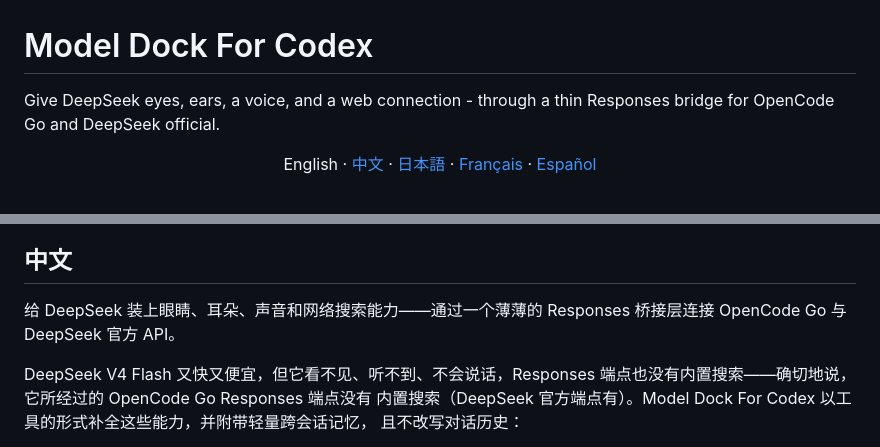
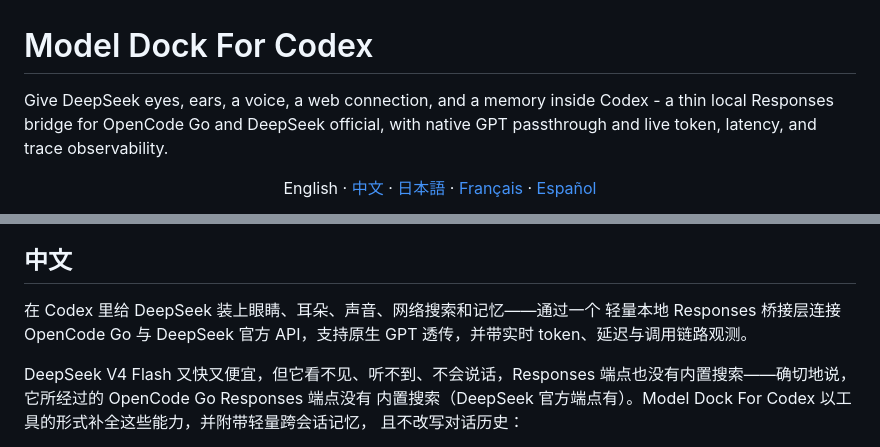
Before and after one commit to Bruce-Yii/modeldock, a Markdown page: README.md, 2 parts joined by grey strips. GitHub-like rendering.

Commit message:
docs: refresh README tagline with memory, GPT passthrough, and observability

```diff
--- a/README.md
+++ b/README.md
@@ -1,7 +1,8 @@
 # Model Dock For Codex
 
-Give DeepSeek eyes, ears, a voice, and a web connection - through a thin
-Responses bridge for OpenCode Go and DeepSeek official.
+Give DeepSeek eyes, ears, a voice, a web connection, and a memory inside
+Codex - a thin local Responses bridge for OpenCode Go and DeepSeek official,
+with native GPT passthrough and live token, latency, and trace observability.
 
 <p align="center">
   English ·
@@ -140,8 +141,9 @@ legal, financial, or professional advice.
 
 ## 中文
 
-给 DeepSeek 装上眼睛、耳朵、声音和网络搜索能力——通过一个薄薄的
-Responses 桥接层连接 OpenCode Go 与 DeepSeek 官方 API。
+在 Codex 里给 DeepSeek 装上眼睛、耳朵、声音、网络搜索和记忆——通过一个
+轻量本地 Responses 桥接层连接 OpenCode Go 与 DeepSeek 官方 API，支持原生
+GPT 透传，并带实时 token、延迟与调用链路观测。
 
 DeepSeek V4 Flash 又快又便宜，但它看不见、听不到、不会说话，Responses
 端点也没有内置搜索——确切地说，它所经过的 OpenCode Go Responses 端点没有
```
